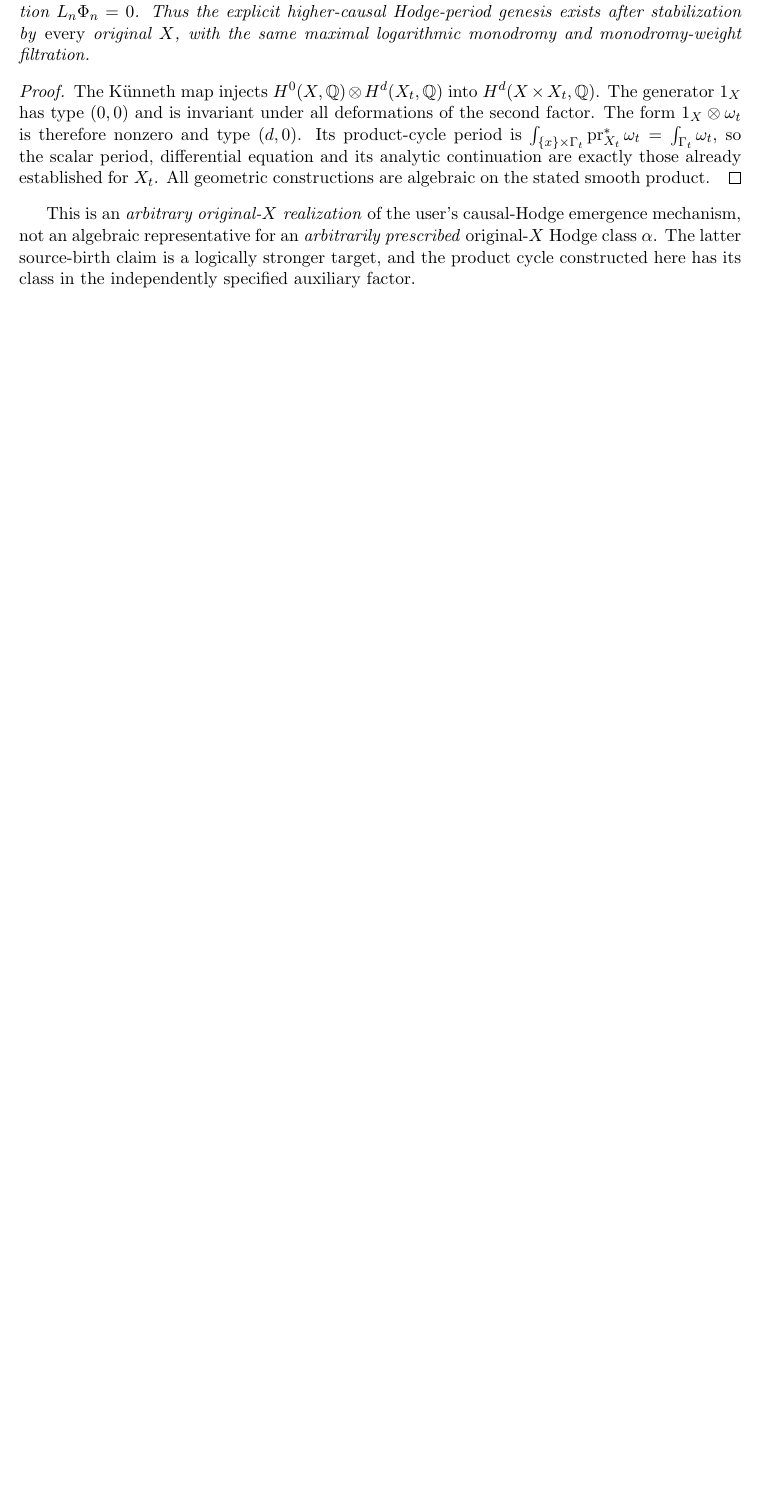
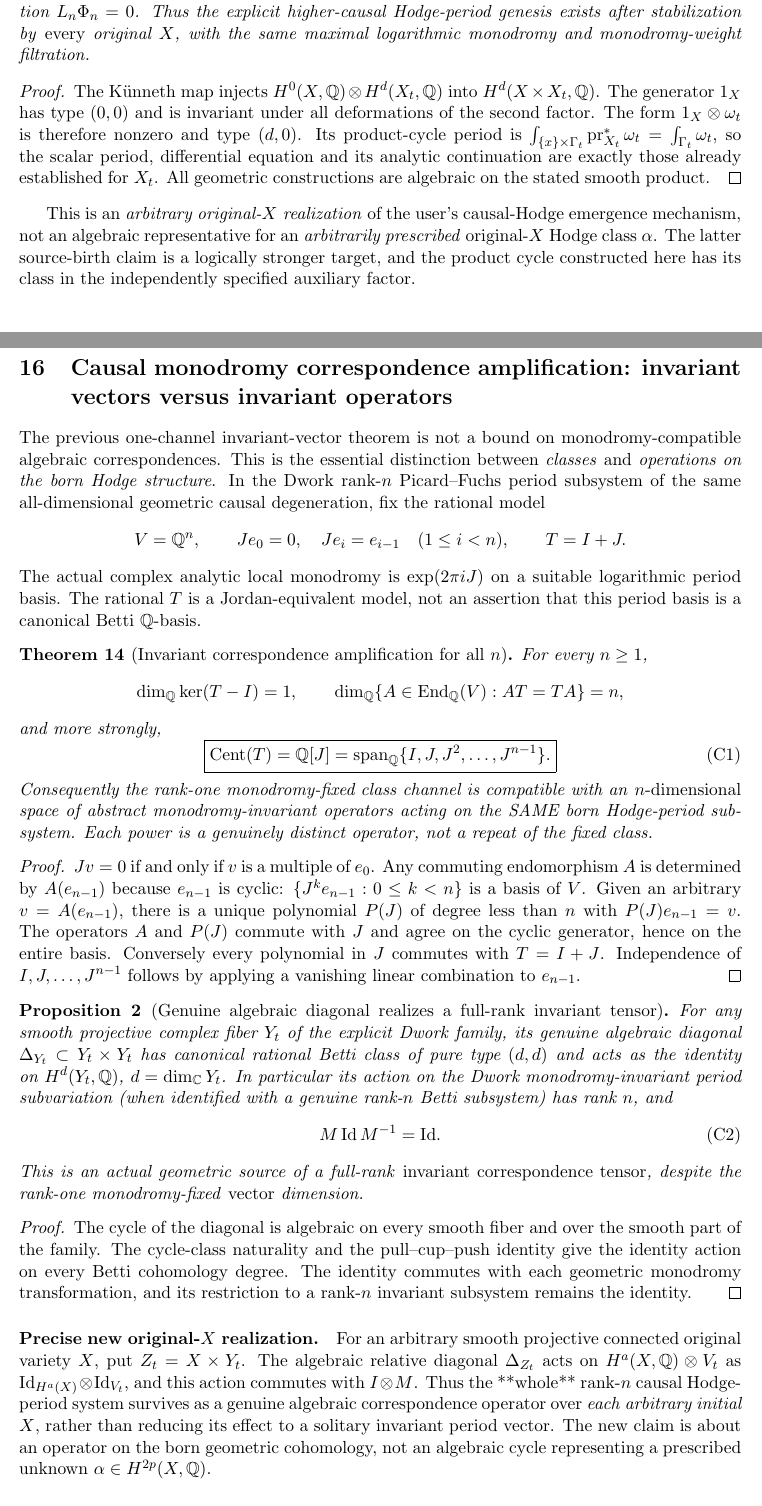
Before and after one commit to kyo-oo/HC-PROOF, a LaTeX paper (research/derivations/GST_causal_graph_double_fold_weight_emergence_2026-10-22.tex): part of page 16 of 16 before the commit and two parts of pages 16 and 17 of 18 after it, the two joined at a grey line, cut so that both start at the same text, the shorter picture padded with empty space. Compiled offline with pdfLaTeX.

Commit message:
math: derive all-n causal monodromy centralizer and genuine algebraic diagonal correspondence amplification

```diff
--- a/research/derivations/GST_causal_graph_double_fold_weight_emergence_2026-10-22.tex
+++ b/research/derivations/GST_causal_graph_double_fold_weight_emergence_2026-10-22.tex
@@ -1388,3 +1388,98 @@ claim is a logically stronger target, and the
 product cycle constructed here has its class
 in the independently specified auxiliary factor.
 
+
+\section{Causal monodromy correspondence amplification: invariant vectors versus invariant operators}
+
+The previous one-channel invariant-vector theorem is not a bound on
+monodromy-compatible algebraic correspondences.  This is the
+essential distinction between \emph{classes} and \emph{operations
+on the born Hodge structure}.  In the Dwork rank-$n$ Picard--Fuchs
+period subsystem of the same all-dimensional geometric causal
+degeneration, fix the rational model
+\[
+ V=\mathbb Q^n,\qquad
+ J e_0=0,\quad J e_i=e_{i-1}\quad(1\le i<n),\qquad
+ T=I+J.
+\]
+The actual complex analytic local monodromy is
+$\exp(2\pi iJ)$ on a suitable logarithmic period basis.
+The rational $T$ is a Jordan-equivalent model, not an
+assertion that this period basis is a canonical Betti
+$\mathbb Q$-basis.
+
+\begin{theorem}[Invariant correspondence amplification for all $n$]
+For every $n\ge1$,
+\[
+ \dim_{\mathbb Q}\ker(T-I)=1,\qquad
+ \dim_{\mathbb Q}\{A\in\operatorname{End}_{\mathbb Q}(V):
+              AT=TA\}=n,
+\]
+and more strongly,
+\[
+ \boxed{\operatorname{Cent}(T)=\mathbb Q[J]
+       =\operatorname{span}_{\mathbb Q}
+         \{I,J,J^2,\ldots,J^{n-1}\}.}\tag{C1}
+\]
+Consequently the rank-one monodromy-fixed class channel is
+compatible with an \emph{$n$-dimensional} space of abstract
+monodromy-invariant operators acting on the SAME born Hodge-period
+subsystem. Each power is a genuinely distinct operator, not
+a repeat of the fixed class.
+\end{theorem}
+\begin{proof}
+$Jv=0$ if and only if $v$ is a multiple of $e_0$.
+Any commuting endomorphism $A$ is determined by $A(e_{n-1})$
+because $e_{n-1}$ is cyclic:
+$\{J^k e_{n-1}:0\le k<n\}$ is a basis of $V$.
+Given an arbitrary $v=A(e_{n-1})$, there is a
+unique polynomial $P(J)$ of degree less than $n$
+with $P(J)e_{n-1}=v$.  The operators $A$ and $P(J)$
+commute with $J$ and agree on the cyclic generator,
+hence on the entire basis.  Conversely every polynomial
+in $J$ commutes with $T=I+J$.
+Independence of $I,J,\ldots,J^{n-1}$ follows by applying
+a vanishing linear combination to $e_{n-1}$.
+\end{proof}
+
+\begin{proposition}[Genuine algebraic diagonal realizes a full-rank invariant tensor]
+For any smooth projective complex fiber $Y_t$ of the
+explicit Dwork family, its genuine algebraic diagonal
+$\Delta_{Y_t}\subset Y_t\times Y_t$ has canonical rational
+Betti class of pure type $(d,d)$ and acts as the identity
+on $H^d(Y_t,\mathbb Q)$, $d=\dim_{\mathbb C}Y_t$.
+In particular its action on the Dwork monodromy-invariant
+period subvariation (when identified with a genuine rank-$n$
+Betti subsystem) has rank $n$, and
+\[
+        M\,\mathrm{Id}\,M^{-1}=\mathrm{Id}.
+\tag{C2}
+\]
+This is an actual geometric source of a full-rank
+\emph{invariant correspondence tensor}, despite the
+rank-one monodromy-fixed \emph{vector} dimension.
+\end{proposition}
+\begin{proof}
+The cycle of the diagonal is algebraic on every smooth
+fiber and over the smooth part of the family. The
+cycle-class naturality and the pull--cup--push identity
+give the identity action on every Betti cohomology degree.
+The identity commutes with each geometric monodromy
+transformation, and its restriction to a rank-$n$
+invariant subsystem remains the identity.
+\end{proof}
+
+\paragraph{Precise new original-$X$ realization.}
+For an arbitrary smooth projective connected original variety $X$,
+put $Z_t=X\times Y_t$.  The algebraic relative
+diagonal $\Delta_{Z_t}$ acts on
+$H^a(X,\mathbb Q)\otimes V_t$ as
+$\mathrm{Id}_{H^a(X)}\otimes\mathrm{Id}_{V_t}$,
+and this action commutes with $I\otimes M$.
+Thus the **whole** rank-$n$ causal Hodge-period system
+survives as a genuine algebraic correspondence operator
+over \emph{each arbitrary initial $X$}, rather than
+reducing its effect to a solitary invariant period vector.
+The new claim is about an operator on the born geometric
+cohomology, not an algebraic cycle representing a
+prescribed unknown $\alpha\in H^{2p}(X,\mathbb Q)$.
```
Also changed, not shown: research/derivations/GST_causal_graph_double_fold_weight_emergence_2026-10-22.tex (42 more changed lines).
